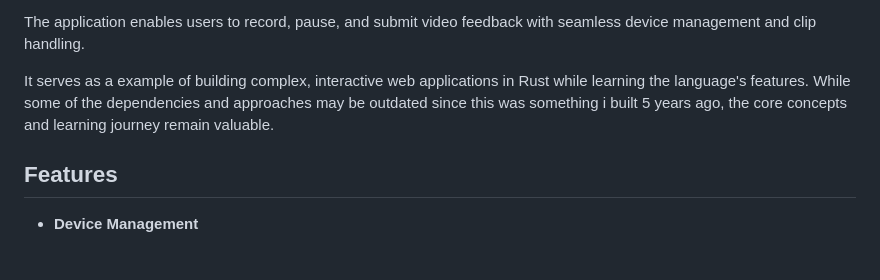
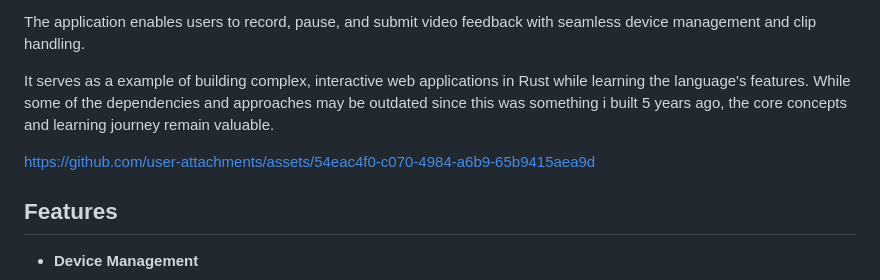
Before and after one commit to defyus/video-feedback-widget-rust-wasm, a Markdown page: README.md, the part around the change. GitHub-like rendering; blank space fills up the shorter version.

```diff
--- a/README.md
+++ b/README.md
@@ -5,6 +5,8 @@ A  rust project I built 5 years ago that demonstrates modern web application dev
 The application enables users to record, pause, and submit video feedback with seamless device management and clip handling.
 
 It serves as a example of building complex, interactive web applications in Rust while learning the language's features. While some of the dependencies and approaches may be outdated since this was something i built 5 years ago, the core concepts and learning journey remain valuable.
+
+https://github.com/user-attachments/assets/54eac4f0-c070-4984-a6b9-65b9415aea9d
 
 ## Features
 
```
